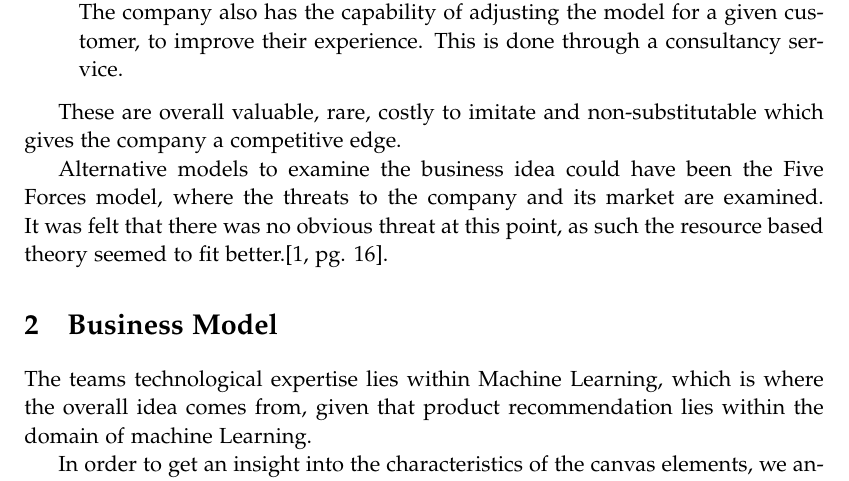
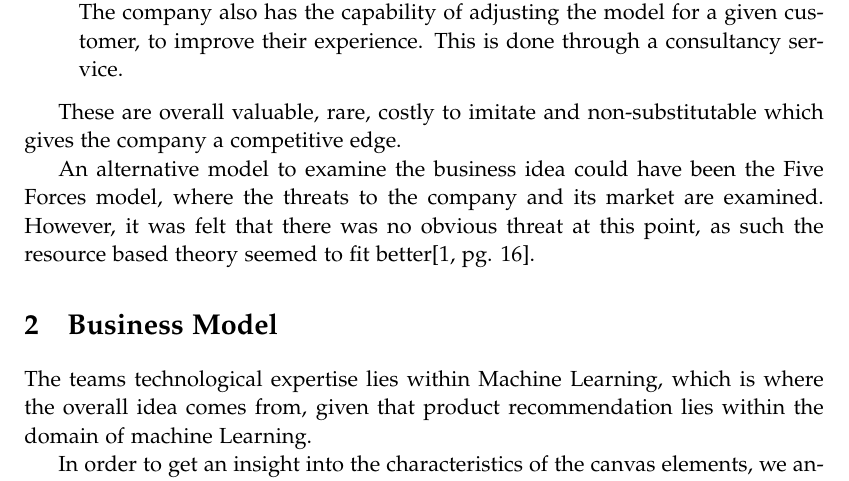
Before and after one commit to lgrave11/Enterpreneurship-P9, a LaTeX thesis (master.tex, which reads indhold/business-idea.tex): part of page 3 of 11, cut so that both start at the same text. Compiled offline with pdfLaTeX.

Commit message:
Smårettelse.

```diff
--- a/indhold/business-idea.tex
+++ b/indhold/business-idea.tex
@@ -46,8 +46,8 @@ The company also has the capability of adjusting the model for a given customer,
 
 These are overall valuable, rare, costly to imitate and non-substitutable which gives the company a competitive edge.
 
-Alternative models to examine the business idea could have been the Five Forces model, where the threats to the company and its market are examined.
-It was felt that there was no obvious threat at this point, as such the resource based theory seemed to fit better.\citep[pg. 16]{book:jrose}.
+An alternative model to examine the business idea could have been the Five Forces model, where the threats to the company and its market are examined.
+However, it was felt that there was no obvious threat at this point, as such the resource based theory seemed to fit better\citep[pg. 16]{book:jrose}.
 
 
 %Describe your idea. Characterize and discuss it using at least one of the following models or theories (e.g. as part of sections on understanding, designing, or managing):
```
